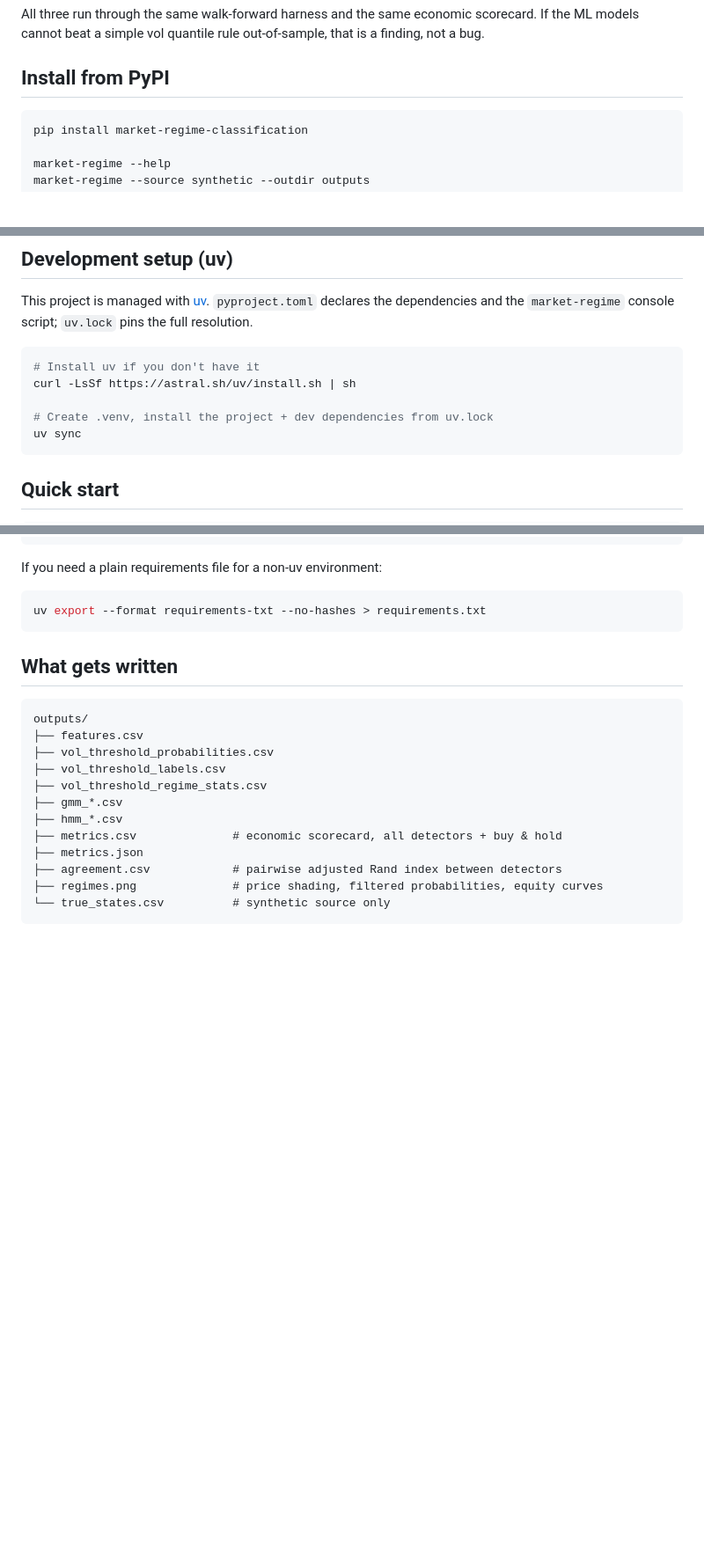
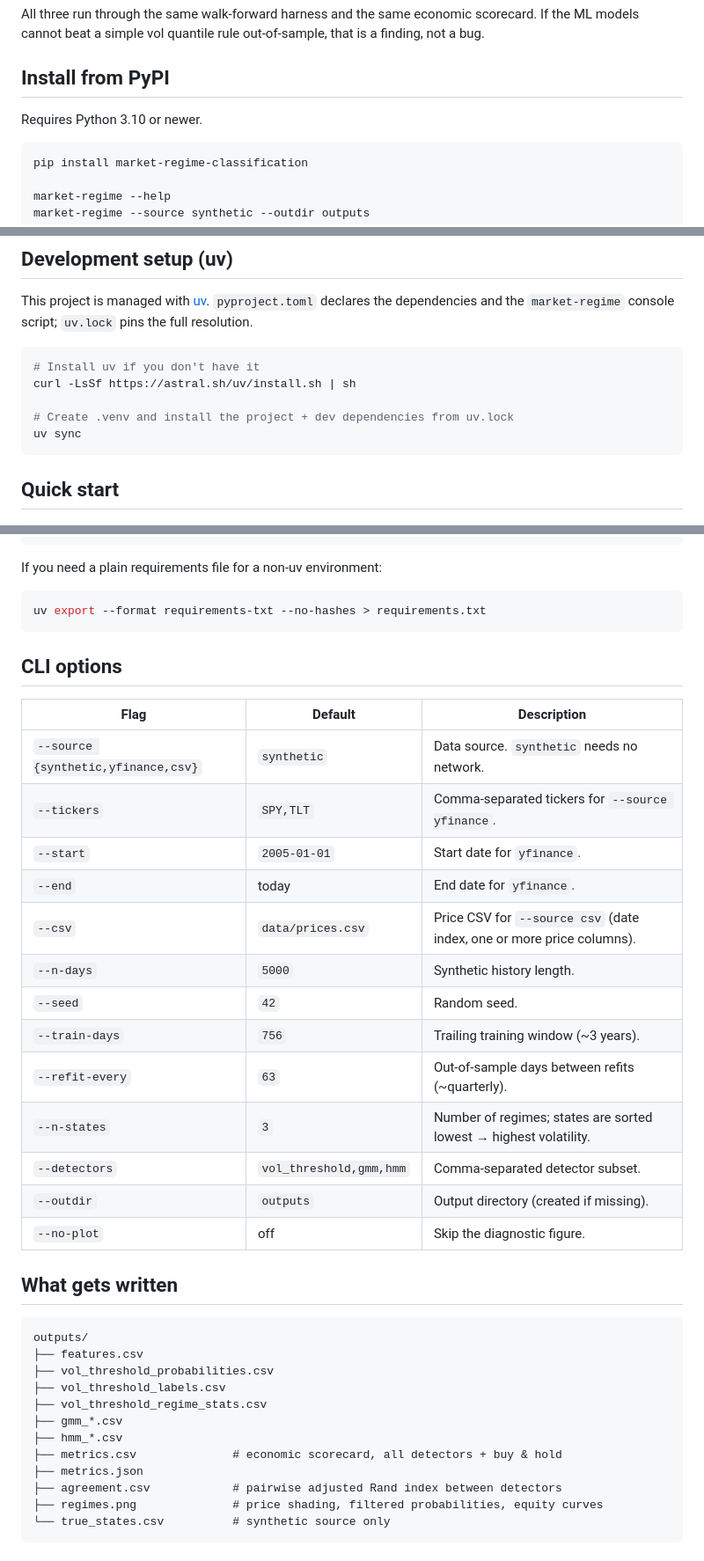
Before and after one commit to sundana/market-regime-classification, a Markdown page: README.md, 3 parts joined by grey strips. Shown at 88% size. Drawn GitHub-style; blank space fills up the shorter version.

````diff
--- a/README.md
+++ b/README.md
@@ -36,6 +82,8 @@ scorecard. If the ML models cannot beat a simple vol quantile rule
 out-of-sample, that is a finding, not a bug.
 
 ## Install from PyPI
+
+Requires Python 3.10 or newer.
 
 ```bash
 pip install market-regime-classification
@@ -54,7 +102,7 @@ pins the full resolution.
 # Install uv if you don't have it
 curl -LsSf https://astral.sh/uv/install.sh | sh
 
-# Create .venv, install the project + dev dependencies from uv.lock
+# Create .venv and install the project + dev dependencies from uv.lock
 uv sync
 ```
 
@@ -93,6 +141,24 @@ If you need a plain requirements file for a non-uv environment:
 ```bash
 uv export --format requirements-txt --no-hashes > requirements.txt
 ```
+
+## CLI options
+
+| Flag | Default | Description |
+|---|---|---|
+| `--source {synthetic,yfinance,csv}` | `synthetic` | Data source. `synthetic` needs no network. |
+| `--tickers` | `SPY,TLT` | Comma-separated tickers for `--source yfinance`. |
+| `--start` | `2005-01-01` | Start date for `yfinance`. |
+| `--end` | today | End date for `yfinance`. |
+| `--csv` | `data/prices.csv` | Price CSV for `--source csv` (date index, one or more price columns). |
+| `--n-days` | `5000` | Synthetic history length. |
+| `--seed` | `42` | Random seed. |
+| `--train-days` | `756` | Trailing training window (~3 years). |
+| `--refit-every` | `63` | Out-of-sample days between refits (~quarterly). |
+| `--n-states` | `3` | Number of regimes; states are sorted lowest → highest volatility. |
+| `--detectors` | `vol_threshold,gmm,hmm` | Comma-separated detector subset. |
+| `--outdir` | `outputs` | Output directory (created if missing). |
+| `--no-plot` | off | Skip the diagnostic figure. |
 
 ## What gets written
 
````
Also changed, not shown: other parts of README.md (+93 -28 lines), docs/regimes-example.png (added).
